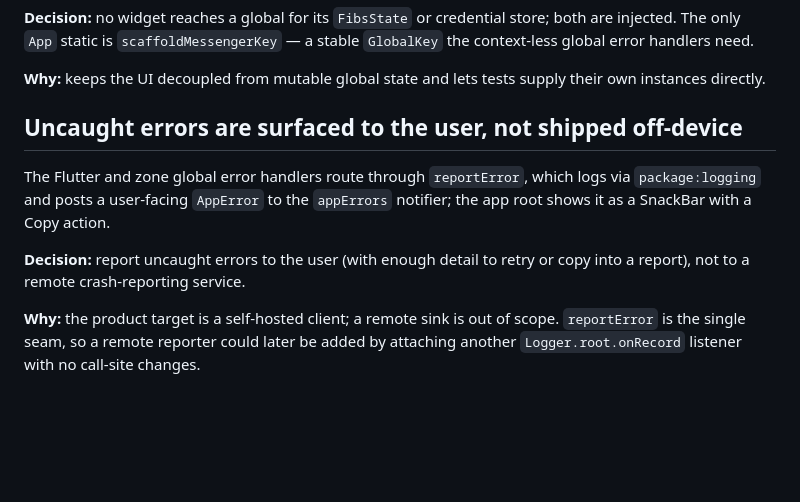
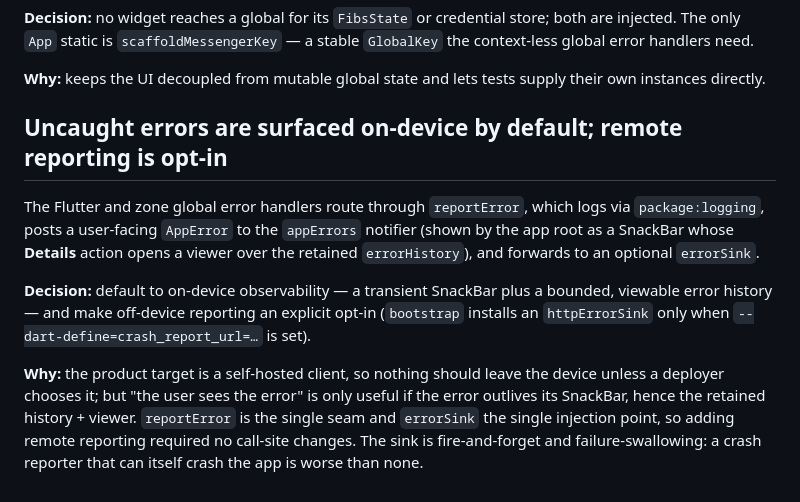
Before and after one commit to csells/fibscli, a Markdown page: specs/architecture/decisions.md, the part around the change. Drawn GitHub-style; blank space fills up the shorter version.

Commit message:
docs: production deployment (release build, proxy, opt-in crash reporting)
README gains a "Production build & deployment" section (release bundle, the
proxy requirement in production, and the opt-in crash_report_url dart-define).
The observability ADR is updated to describe the current design: on-device
history + viewer by default, remote reporting opt-in via a fire-and-forget sink.

Co-Authored-By: Claude Opus 4.8 (1M context) <noreply@anthropic.com>

```diff
--- a/specs/architecture/decisions.md
+++ b/specs/architecture/decisions.md
@@ -52,16 +52,23 @@ both are injected. The only `App` static is `scaffoldMessengerKey` — a stable
 **Why:** keeps the UI decoupled from mutable global state and lets tests supply
 their own instances directly.
 
-## Uncaught errors are surfaced to the user, not shipped off-device
+## Uncaught errors are surfaced on-device by default; remote reporting is opt-in
 
 The Flutter and zone global error handlers route through `reportError`, which
-logs via `package:logging` and posts a user-facing `AppError` to the `appErrors`
-notifier; the app root shows it as a SnackBar with a Copy action.
+logs via `package:logging`, posts a user-facing `AppError` to the `appErrors`
+notifier (shown by the app root as a SnackBar whose **Details** action opens a
+viewer over the retained `errorHistory`), and forwards to an optional
+`errorSink`.
 
-**Decision:** report uncaught errors to the user (with enough detail to retry or
-copy into a report), not to a remote crash-reporting service.
+**Decision:** default to on-device observability — a transient SnackBar plus a
+bounded, viewable error history — and make off-device reporting an explicit
+opt-in (`bootstrap` installs an `httpErrorSink` only when
+`--dart-define=crash_report_url=…` is set).
 
-**Why:** the product target is a self-hosted client; a remote sink is out of
-scope. `reportError` is the single seam, so a remote reporter could later be
-added by attaching another `Logger.root.onRecord` listener with no call-site
-changes.
+**Why:** the product target is a self-hosted client, so nothing should leave the
+device unless a deployer chooses it; but "the user sees the error" is only useful
+if the error outlives its SnackBar, hence the retained history + viewer.
+`reportError` is the single seam and `errorSink` the single injection point, so
+adding remote reporting required no call-site changes. The sink is
+fire-and-forget and failure-swallowing: a crash reporter that can itself crash
+the app is worse than none.
```
Also changed, not shown: 1 other file.
